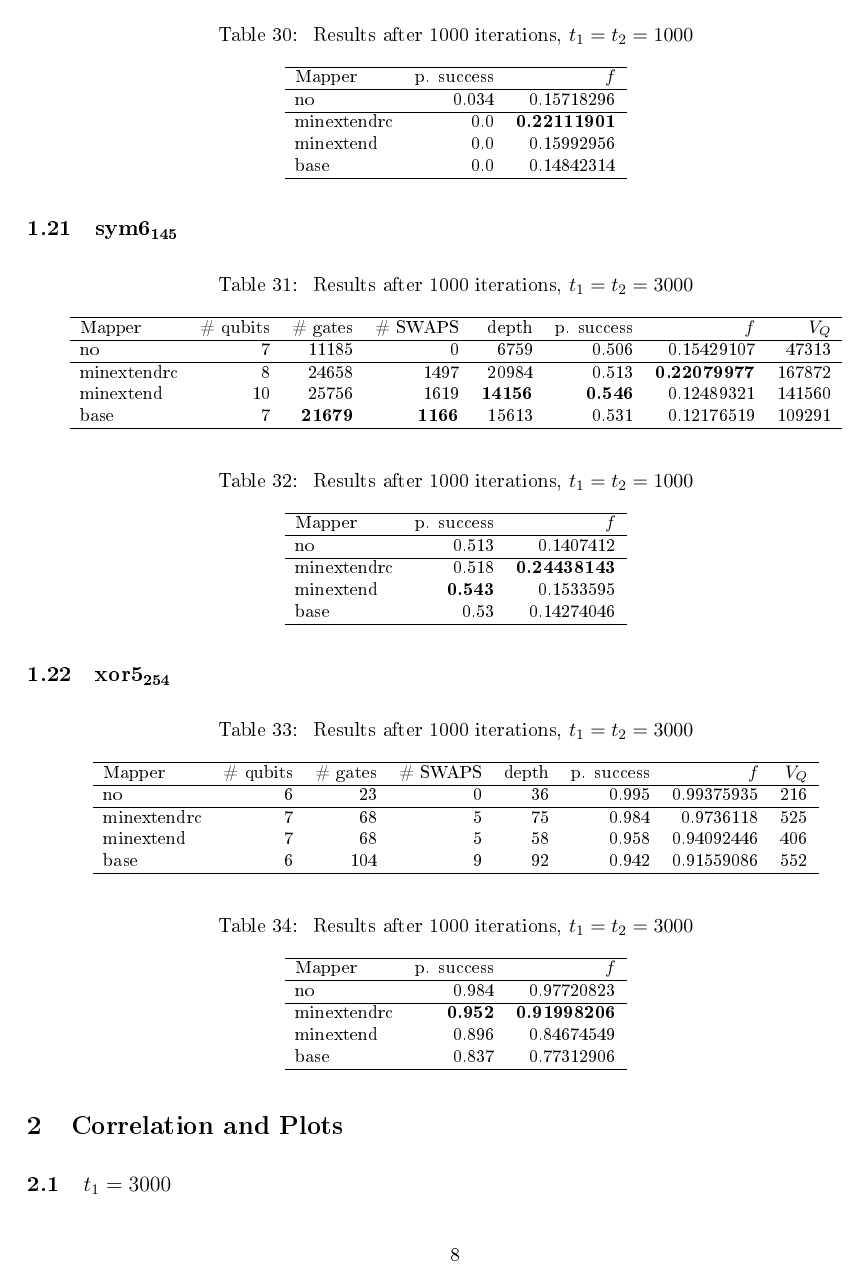
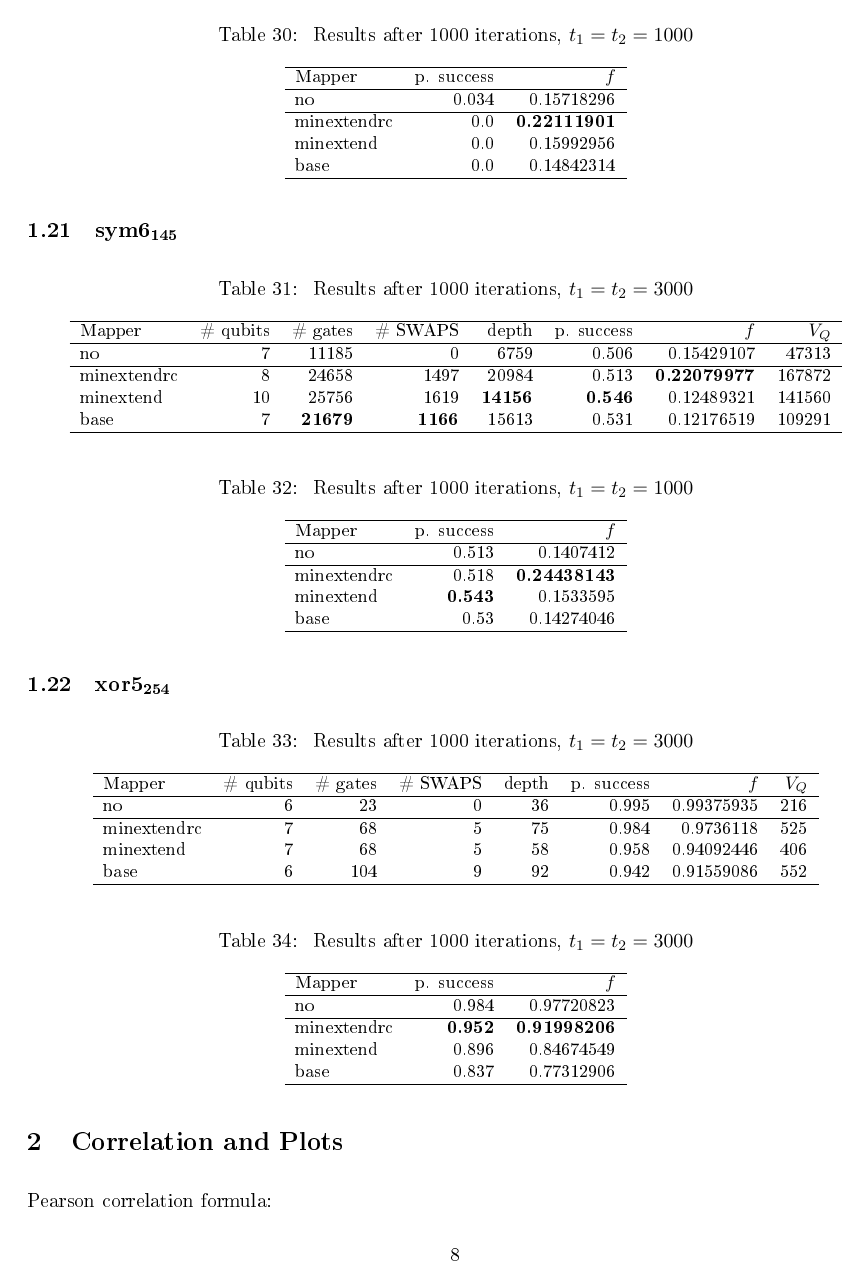
Before and after one commit to Gonaco/simulation_results_steps, a LaTeX document (steps.tex): page 8 of 13. The pictures show the PDF file steps.pdf that the author committed with the source.

Commit message:
tex forgotten

```diff
--- a/steps.tex
+++ b/steps.tex
@@ -78,10 +78,10 @@ xor5\(_{\text{254}}\) & 6 & 7\\
 
 
 \subsection{4gt11\(_{\text{82}}\)}
-\label{sec:org7553859}
+\label{sec:org423f60b}
 
 \begin{table}[H]
-\caption{\label{tab:org8ab4cdb}
+\caption{\label{tab:org6beb87c}
 Step 1 results after 1000 iterations}
 \centering
 \small
@@ -99,10 +99,10 @@ base & 6 & 177 & \textbf{228} & \textbf{16} & 0.932 & 0.906571 & 1062\\
 \end{table}
 
 \subsection{4gt12-v1\(_{\text{89}}\)}
-\label{sec:org64b7501}
+\label{sec:orgee64f97}
 
 \begin{table}[H]
-\caption{\label{tab:orgfcf871f}
+\caption{\label{tab:org0de1ac9}
 Results after 1000 iterations}
 \centering
 \small
@@ -121,10 +121,10 @@ base & 6 & 1069 & 1423 & 85 & 0.517 & 0.3581228 & 6414\\
 
 
 \subsection{4gt4-v0\(_{\text{72}}\)}
-\label{sec:org077a6e9}
+\label{sec:orgd5f51d8}
 
 \begin{table}[H]
-\caption{\label{tab:orgb65220f}
+\caption{\label{tab:org560923f}
 Results after 1000 iterations}
 \centering
 \small
@@ -142,9 +142,9 @@ base & 6 & 1056 & \textbf{1547} & \textbf{89} & \textbf{0.532} & 0.35703954 & 63
 \end{table}
 
 \subsection{4mod5-bdd\(_{\text{287}}\)}
-\label{sec:orgda0a6ab}
+\label{sec:org46a0a7c}
 \begin{table}[H]
-\caption{\label{tab:org93c4a60}
+\caption{\label{tab:orga5bf261}
 Results after 1000 iterations}
 \centering
 \small
@@ -163,9 +163,9 @@ base & 7 & 334 & \textbf{419} & \textbf{24} & 0.776 & 0.67942877 & 2338\\
 
 
 \subsection{4mod5-v0\(_{\text{20}}\)}
-\label{sec:orgc08612d}
+\label{sec:org7918663}
 \begin{table}[H]
-\caption{\label{tab:org98cc0d4}
+\caption{\label{tab:orgc171bfa}
 Results after 1000 iterations}
 \centering
 \small
@@ -183,10 +183,10 @@ base & 6 & 133 & \textbf{119} & \textbf{8} & \textbf{0.947} & 0.89871898 & 714\\
 \end{table}
 
 \subsection{alu\(_{\text{bdd}}\)\(_{\text{288}}\)}
-\label{sec:org8590fb7}
+\label{sec:org74f69af}
 
 \begin{table}[H]
-\caption{\label{tab:orgedc1a5b}
+\caption{\label{tab:org1ce7c15}
 Results after 1000 iterations}
 \centering
 \small
@@ -203,9 +203,9 @@ base & 7 & \textbf{472} & \textbf{25} & \textbf{360} & 0.841 & 0.71637503 & 2520
 \end{tabular}
 \end{table}
 \subsection{alu\(_{\text{v0}}\)\(_{\text{27}}\)}
-\label{sec:org1a64765}
+\label{sec:orga169b2a}
 \begin{table}[H]
-\caption{\label{tab:org473ba87}
+\caption{\label{tab:org2a94d13}
 Results after 1000 iterations}
 \centering
 \small
@@ -222,9 +222,9 @@ base & 6 & \textbf{278} & \textbf{19} & 214 & 0.915 & 0.84492332 & 1284\\
 \end{tabular}
 \end{table}
 \subsection{decod24\(_{\text{bdd}}\)\(_{\text{294}}\)}
-\label{sec:org94d4c02}
+\label{sec:orgcff9434}
 \begin{table}[H]
-\caption{\label{tab:orga4e1bfd}
+\caption{\label{tab:org2e5236f}
 Results after 1000 iterations}
 \centering
 \small
@@ -241,9 +241,9 @@ base & 6 & \textbf{405} & \textbf{22} & \textbf{300} & 0.781 & 0.71803687 & 1800
 \end{tabular}
 \end{table}
 \subsection{decod24\(_{\text{enable}}\)\(_{\text{126}}\)}
-\label{sec:org34d51b6}
+\label{sec:orgbfb24b8}
 \begin{table}[H]
-\caption{\label{tab:org26ae967}
+\caption{\label{tab:orga48d548}
 Results after 1000 iterations}
 \centering
 \small
@@ -260,9 +260,9 @@ base & 6 & \textbf{1959} & \textbf{109} & 1446 & 0.74 & 0.42630108 & 8676\\
 \end{tabular}
 \end{table}
 \subsection{graycode6\(_{\text{47}}\)}
-\label{sec:org91798ea}
+\label{sec:org8078f49}
 \begin{table}[H]
-\caption{\label{tab:org341102f}
+\caption{\label{tab:org26517eb}
 Results after 1000 iterations}
 \centering
 \small
@@ -279,9 +279,9 @@ base & 6 & 84 & 7 & 82 & 0.991 & 0.98075312 & 492\\
 \end{tabular}
 \end{table}
 \subsection{ham3\(_{\text{102}}\)}
-\label{sec:org57c9415}
+\label{sec:org7a658e7}
 \begin{table}[H]
-\caption{\label{tab:org6028baa}
+\caption{\label{tab:orgad0232e}
 Results after 1000 iterations}
 \centering
 \small
@@ -298,9 +298,9 @@ base & 4 & 106 & 5 & 98 & 0.973 & 0.95944625 & 392\\
 \end{tabular}
 \end{table}
 \subsection{mod10\(_{\text{176}}\)}
-\label{sec:orgec001b9}
+\label{sec:org1c15d67}
 \begin{table}[H]
-\caption{\label{tab:org7b77fa2}
+\caption{\label{tab:orge0c31b5}
 Results after 1000 iterations, \(t_1 = t_2 = 3000\)}
 \centering
 \small
@@ -318,7 +318,7 @@ base & 6 & \textbf{983} & \textbf{52} & 734 & 0.697 & 0.56115058 & 4404\\
 \end{table}
 
 \begin{table}[H]
-\caption{\label{tab:orgfda2fc0}
+\caption{\label{tab:orgd777bcd}
 Results after 1000 iterations, \(t_1 = t_2 = 1000\)}
 \centering
 \small
@@ -336,9 +336,9 @@ base & 0.372 & 0.27839542\\
 \end{table}
 
 \subsection{mod5adder\(_{\text{127}}\)}
-\label{sec:org7e91b5c}
+\label{sec:org6aabd3b}
 \begin{table}[H]
-\caption{\label{tab:org5272987}
+\caption{\label{tab:org5fa2a35}
 Results after 1000 iterations, \(t_1 = t_2 = 3000\)}
 \centering
 \small
@@ -356,7 +356,7 @@ base & 6 & \textbf{3248} & \textbf{185} & \textbf{2378} & \textbf{0.591} & 0.189
 \end{table}
 
 \begin{table}[H]
-\caption{\label{tab:org3eac4b5}
+\caption{\label{tab:org8333ca5}
 Results after 1000 iterations, \(t_1 = t_2 = 1000\)}
 \centering
 \small
@@ -373,9 +373,9 @@ base & \textbf{0.465} & 0.12694018\\
 \end{tabular}
 \end{table}
 \subsection{mod5d1\(_{\text{63}}\)}
-\label{sec:orgf6d4012}
+\label{sec:orgf32b91b}
 \begin{table}[H]
-\caption{\label{tab:org953633f}
+\caption{\label{tab:orgcab146a}
 Results after 1000 iterations, \(t_1 = t_2 = 3000\)}
 \centering
 \small
@@ -393,7 +393,7 @@ base & 6 & \textbf{195} & \textbf{14} & 146 & 0.95 & 0.91002595 & 876\\
 \end{table}
 
 \begin{table}[H]
-\caption{\label{tab:orga7dc964}
+\caption{\label{tab:orge240d81}
 Results after 1000 iterations, \(t_1 = t_2 = 1000\)}
 \centering
 \small
@@ -411,9 +411,9 @@ base & 0.892 & 0.7849484\\
 \end{table}
 
 \subsection{mod8\(_{\text{10}}\)\(_{\text{177}}\)}
-\label{sec:org59210c3}
+\label{sec:orge050c43}
 \begin{table}[H]
-\caption{\label{tab:org54eb51e}
+\caption{\label{tab:orgbb74ab3}
 Results after 1000 iterations, \(t_1 = t_2 = 3000\)}
 \centering
 \small
@@ -431,7 +431,7 @@ base & 6 & 2773 & 167 & 2006 & 0.335 & 0.26106507 & 12036\\
 \end{table}
 
 \begin{table}[H]
-\caption{\label{tab:org5b2cbb9}
+\caption{\label{tab:orgaa5cdf6}
 Results after 1000 iterations, \(t_1 = t_2 = 1000\)}
 \centering
 \small
@@ -448,9 +448,9 @@ base & 0.068 & 0.16412249\\
 \end{tabular}
 \end{table}
 \subsection{one\(_{\text{two}}\)\(_{\text{three}}\)\(_{\text{v1}}\)\(_{\text{99}}\)}
-\label{sec:org24083a8}
+\label{sec:org73352b7}
 \begin{table}[H]
-\caption{\label{tab:org19e4943}
+\caption{\label{tab:org35a53f4}
 Results after 1000 iterations, \(t_1 = t_2 = 3000\)}
 \centering
 \small
@@ -468,7 +468,7 @@ base & 6 & \textbf{833} & \textbf{50} & 609 & 0.662 & 0.57083541 & 3654\\
 \end{table}
 
 \begin{table}[H]
-\caption{\label{tab:orgfd5cf8f}
+\caption{\label{tab:org00f5bd3}
 Results after 1000 iterations, \(t_1 = t_2 = 1000\)}
 \centering
 \small
@@ -485,9 +485,9 @@ base & 0.26 & 0.31493265\\
 \end{tabular}
 \end{table}
 \subsection{one\(_{\text{two}}\)\(_{\text{three}}\)\(_{\text{v3}}\)\(_{\text{101}}\)}
-\label{sec:org2a1b188}
+\label{sec:org7561a2b}
 \begin{table}[H]
-\caption{\label{tab:orgeb8fe76}
+\caption{\label{tab:org814a72e}
 Results after 1000 iterations, \(t_1 = t_2 = 3000\)}
 \centering
 \small
@@ -505,7 +505,7 @@ base & 6 & \textbf{428} & \textbf{25} & 323 & 0.742 & \textbf{0.62081173} & 1938
 \end{table}
 
 \begin{table}[H]
-\caption{\label{tab:org275c155}
+\caption{\label{tab:orgbb4966f}
 Results after 1000 iterations, \(t_1 = t_2 = 1000\)}
 \centering
 \small
@@ -522,9 +522,9 @@ base & \textbf{0.42} & 0.31189591\\
 \end{tabular}
 \end{table}
 \subsection{rd32\(_{\text{v0}}\)\(_{\text{66}}\)}
-\label{sec:org065682e}
+\label{sec:org52d0f11}
 \begin{table}[H]
-\caption{\label{tab:orgd35fe6d}
+\caption{\label{tab:org56bda17}
 Results after 1000 iterations, \(t_1 = t_2 = 3000\)}
 \centering
 \small
@@ -542,7 +542,7 @@ base & 5 & \textbf{219} & \textbf{13} & 169 & 0.955 & 0.90759692 & 845\\
 \end{table}
 
 \begin{table}[H]
-\caption{\label{tab:orga2854b5}
+\caption{\label{tab:orgdfd5d26}
 Results after 1000 iterations, \(t_1 = t_2 = 1000\)}
 \centering
 \small
@@ -559,9 +559,9 @@ base & 0.896 & 0.77242986\\
 \end{tabular}
 \end{table}
 \subsection{sf\(_{\text{274}}\)}
-\label{sec:org910b730}
+\label{sec:org88c115e}
 \begin{table}[H]
-\caption{\label{tab:org5776cde}
+\caption{\label{tab:org7123449}
 Results after 1000 iterations, \(t_1 = t_2 = 3000\)}
 \centering
 \small
@@ -579,7 +579,7 @@ base & 6 & \textbf{4450} & \textbf{247} & 3289 & 0.088 & 0.15461728 & 19734\\
 \end{table}
 
 \begin{table}[H]
-\caption{\label{tab:org0a0e59f}
+\caption{\label{tab:orgaa5b38a}
 Results after 1000 iterations, \(t_1 = t_2 = 1000\)}
 \centering
 \small
@@ -596,9 +596,9 @@ base & 0.0 & 0.14493197\\
 \end{tabular}
 \end{table}
 \subsection{sf\(_{\text{276}}\)}
-\label{sec:org560fbba}
+\label{sec:orgc25e33e}
 \begin{table}[H]
-\caption{\label{tab:org8e90e96}
+\caption{\label{tab:org7a5bb24}
 Results after 1000 iterations, \(t_1 = t_2 = 3000\)}
 \centering
 \small
@@ -616,7 +616,7 @@ base & 6 & \textbf{4447} & \textbf{247} & 3280 & 0.089 & 0.13928494 & 19680\\
 \end{table}
 
 \begin{table}[H]
-\caption{\label{tab:orgb049aaf}
+\caption{\label{tab:org3cadc2f}
 Results after 1000 iterations, \(t_1 = t_2 = 1000\)}
 \centering
 \small
@@ -633,9 +633,9 @@ base & 0.0 & 0.14842314\\
 \end{tabular}
 \end{table}
 \subsection{sym6\(_{\text{145}}\)}
-\label{sec:orga6c8095}
+\label{sec:orgd40e7d2}
 \begin{table}[H]
-\caption{\label{tab:org5cd9dda}
+\caption{\label{tab:orgf827f24}
 Results after 1000 iterations, \(t_1 = t_2 = 3000\)}
 \centering
 \small
@@ -653,7 +653,7 @@ base & 7 & \textbf{21679} & \textbf{1166} & 15613 & 0.531 & 0.12176519 & 109291\
 \end{table}
 
 \begin{table}[H]
-\caption{\label{tab:org93251c5}
+\caption{\label{tab:orgad7eaa5}
 Results after 1000 iterations, \(t_1 = t_2 = 1000\)}
 \centering
 \small
@@ -671,9 +671,9 @@ base & 0.53 & 0.14274046\\
 \end{table}
 
 \subsection{xor5\(_{\text{254}}\)}
-\label{sec:org224f06e}
+\label{sec:orgff4dd6d}
 \begin{table}[H]
-\caption{\label{tab:org099d563}
+\caption{\label{tab:org2e65064}
 Results after 1000 iterations, \(t_1 = t_2 = 3000\)}
 \centering
 \small
@@ -691,7 +691,7 @@ base & 6 & 104 & 9 & 92 & 0.942 & 0.91559086 & 552\\
 \end{table}
 
 \begin{table}[H]
-\caption{\label{tab:org3b8dcbb}
+\caption{\label{tab:orgdd1bd14}
 Results after 1000 iterations, \(t_1 = t_2 = 3000\)}
 \centering
 \small
@@ -709,13 +709,17 @@ base & 0.837 & 0.77312906\\
 \end{table}
 
 \section{Correlation and Plots}
-\label{sec:orgc84e55c}
+\label{sec:org7c32f43}
+
+Pearson correlation formula:
+
+$${\displaystyle \rho _{X,Y}={\frac {\operatorname {cov} (X,Y)}{\sigma _{X}\sigma _{Y}}}}$$
 
 \subsection{\(t_1=3000\)}
-\label{sec:org3f6ae4d}
+\label{sec:org383c328}
 
 \begin{center}
-\captionof{table}{\label{tab:orgb8e5d29}
+\captionof{table}{\label{tab:org674c975}
 Pearson correlation coefficient for decoherence time of \(t_1 = 3000\)}
 \begin{tabular}{lrrrr}
  & \# of Gates & \# of SWAPs & Depth & \(V_Q\)\\
```
Also changed, not shown: steps.pdf, steps.tex (18 more changed lines).
